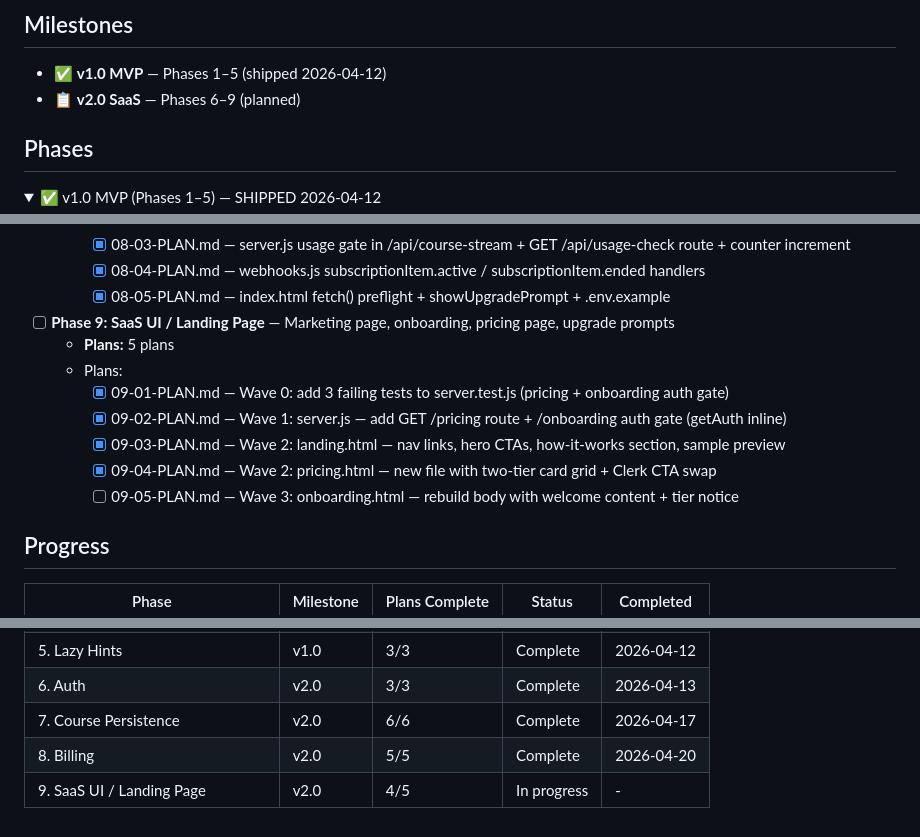
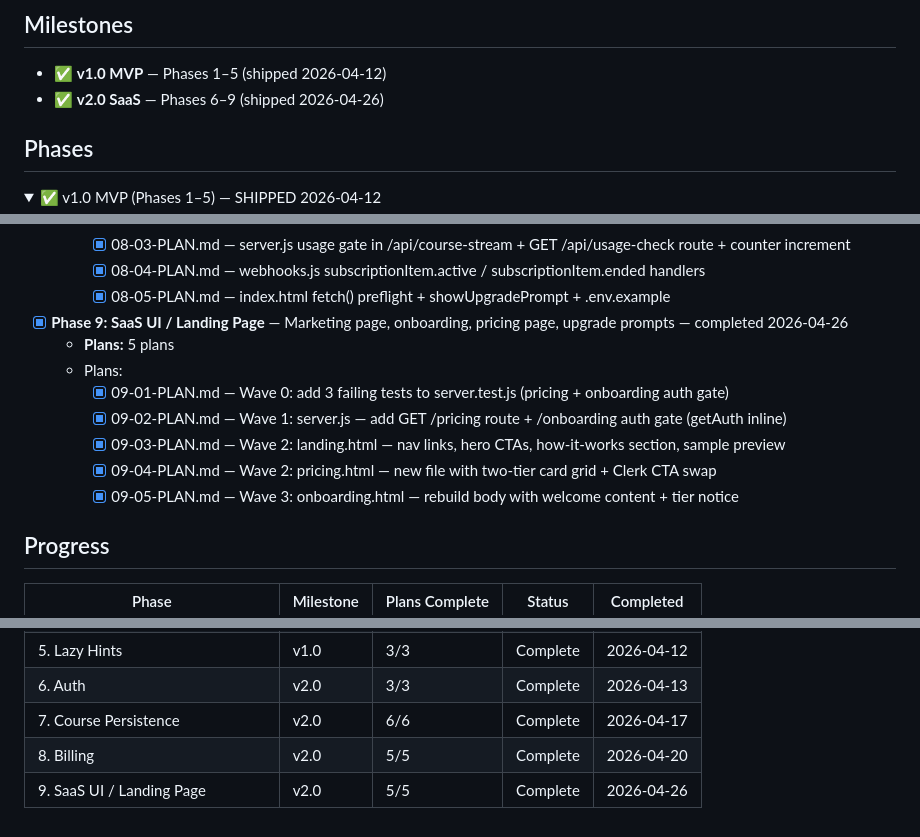
Before and after one commit to CamdenH/youtube-education-app, a Markdown page: .planning/ROADMAP.md, 3 parts joined by grey strips. Rendered like a GitHub page; folded sections open.

```diff
--- a/.planning/ROADMAP.md
+++ b/.planning/ROADMAP.md
@@ -3,7 +3,7 @@
 ## Milestones
 
 - ✅ **v1.0 MVP** — Phases 1–5 (shipped 2026-04-12)
-- 📋 **v2.0 SaaS** — Phases 6–9 (planned)
+- ✅ **v2.0 SaaS** — Phases 6–9 (shipped 2026-04-26)
 
 ## Phases
 
@@ -36,14 +36,14 @@ Full details: `.planning/milestones/v1.0-ROADMAP.md`
     - [x] 08-03-PLAN.md — server.js usage gate in /api/course-stream + GET /api/usage-check route + counter increment
     - [x] 08-04-PLAN.md — webhooks.js subscriptionItem.active / subscriptionItem.ended handlers
     - [x] 08-05-PLAN.md — index.html fetch() preflight + showUpgradePrompt + .env.example
-- [ ] **Phase 9: SaaS UI / Landing Page** — Marketing page, onboarding, pricing page, upgrade prompts
+- [x] **Phase 9: SaaS UI / Landing Page** — Marketing page, onboarding, pricing page, upgrade prompts — completed 2026-04-26
   - **Plans:** 5 plans
   - Plans:
     - [x] 09-01-PLAN.md — Wave 0: add 3 failing tests to server.test.js (pricing + onboarding auth gate)
     - [x] 09-02-PLAN.md — Wave 1: server.js — add GET /pricing route + /onboarding auth gate (getAuth inline)
     - [x] 09-03-PLAN.md — Wave 2: landing.html — nav links, hero CTAs, how-it-works section, sample preview
     - [x] 09-04-PLAN.md — Wave 2: pricing.html — new file with two-tier card grid + Clerk CTA swap
-    - [ ] 09-05-PLAN.md — Wave 3: onboarding.html — rebuild body with welcome content + tier notice
+    - [x] 09-05-PLAN.md — Wave 3: onboarding.html — rebuild body with welcome content + tier notice
 
 ## Progress
 
@@ -57,4 +57,4 @@ Full details: `.planning/milestones/v1.0-ROADMAP.md`
 | 6. Auth | v2.0 | 3/3 | Complete | 2026-04-13 |
 | 7. Course Persistence | v2.0 | 6/6 | Complete | 2026-04-17 |
 | 8. Billing | v2.0 | 5/5 | Complete | 2026-04-20 |
-| 9. SaaS UI / Landing Page | v2.0 | 4/5 | In progress | - |
+| 9. SaaS UI / Landing Page | v2.0 | 5/5 | Complete | 2026-04-26 |
```
Also changed, not shown: .planning/STATE.md (+12 -9 lines), 1 other file.
